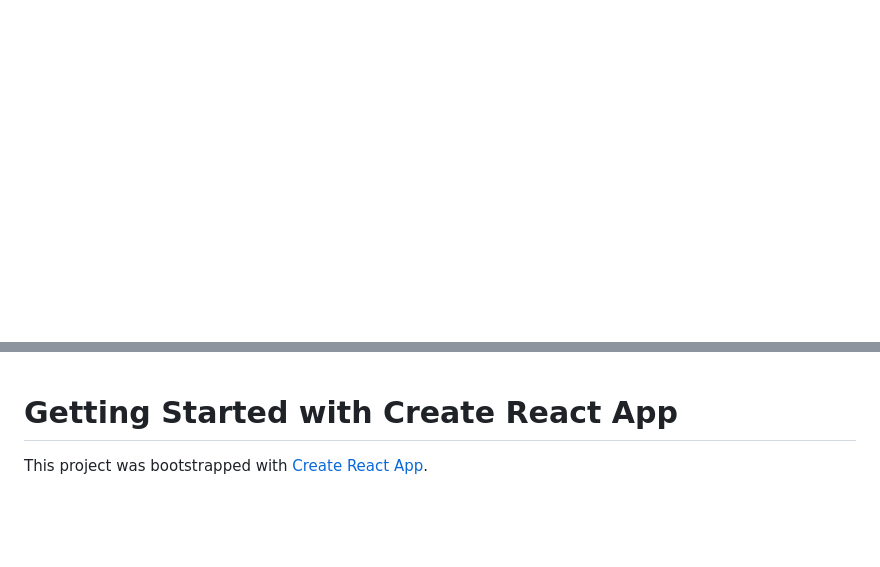
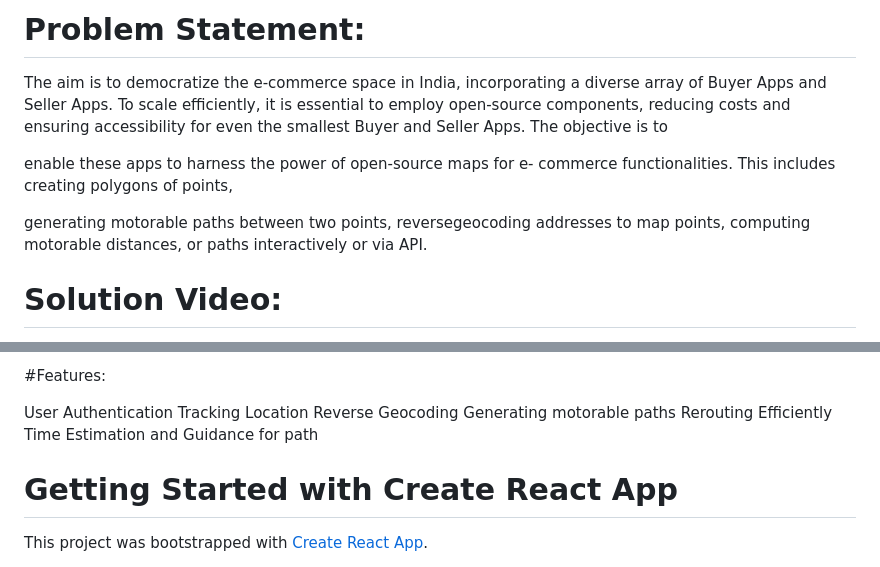
Before and after one commit to saumyasharma03/logistics, a Markdown page: README.md, 2 parts joined by grey strips. Rendered like a GitHub page; blank space fills up the shorter version.

```diff
--- a/README.md
+++ b/README.md
@@ -0,0 +1,14 @@
+# Problem Statement:
+The aim is to democratize the e-commerce space in India, incorporating a
+diverse array of Buyer Apps and Seller Apps. To scale efficiently, it is essential
+to employ open-source components, reducing costs and ensuring
+accessibility for even the smallest Buyer and Seller Apps. The objective is to
+
+enable these apps to harness the power of open-source maps for e-
+commerce functionalities. This includes creating polygons of points,
+
+generating motorable paths between two points, reversegeocoding
+addresses to map points, computing motorable distances, or paths interactively or via API.
+
+# Solution Video:
+
@@ -1,3 +30,12 @@
+#Features:
+
+User Authentication
+Tracking Location
+Reverse Geocoding
+Generating motorable paths
+Rerouting Efficiently
+Time Estimation and Guidance for path
+
 # Getting Started with Create React App
 
 This project was bootstrapped with [Create React App](https://github.com/facebook/create-react-app).
```
Also changed, not shown: other parts of README.md (+15 -0 lines).
